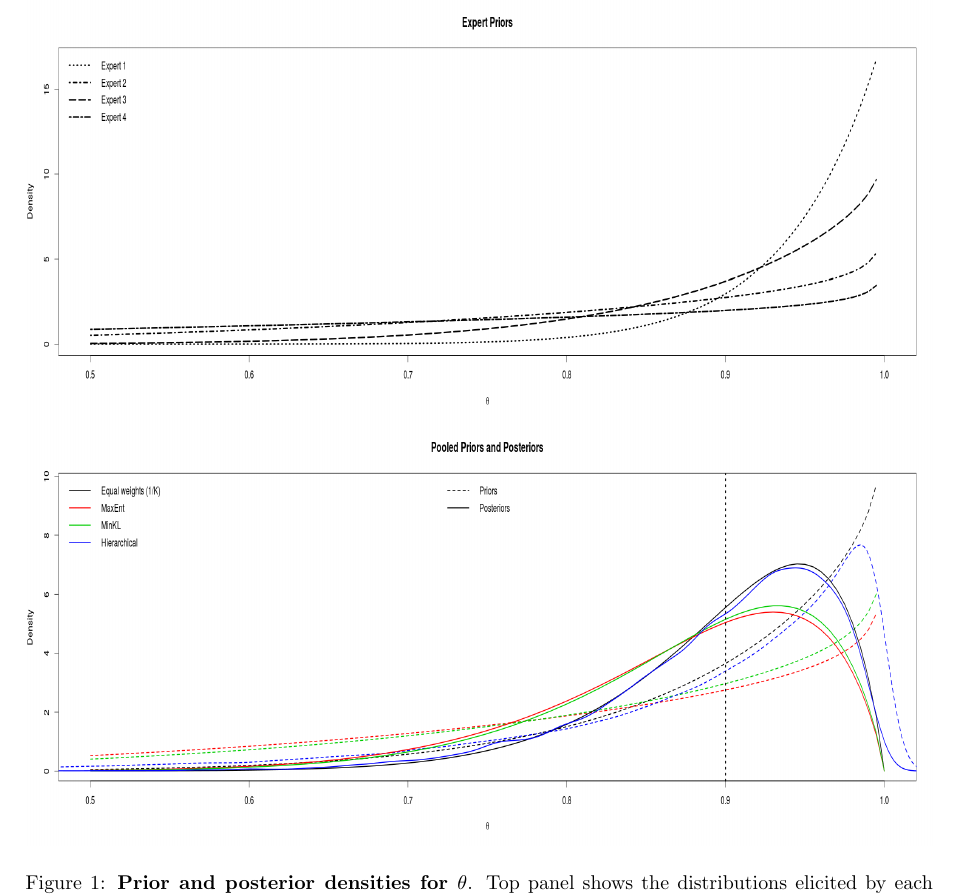
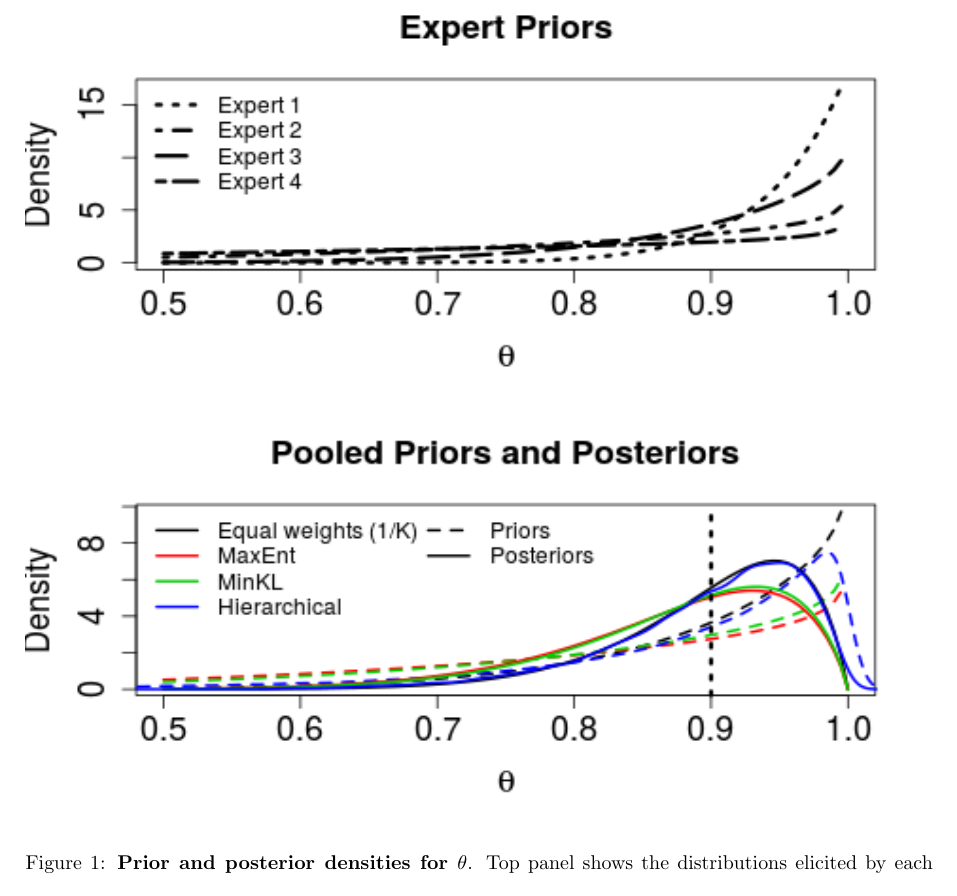
Before and after one commit to maxbiostat/opinion_pooling, a LaTeX paper (WSC2015/Carvalho_etal_WSC2015.tex): part of page 6 of 6, cut so that both start at the same text. Compiled offline with pdfLaTeX.

Commit message:
fixing figure

```diff
--- a/WSC2015/Carvalho_etal_WSC2015.tex
+++ b/WSC2015/Carvalho_etal_WSC2015.tex
@@ -269,7 +265,7 @@ PUT YOUR FUNDING STATEMENTS HERE, LEO
 
 \begin{figure}[!ht]
 \centering
-\includegraphics[width=\textwidth, height = 15cm]{figures/priors_&_posteriors_B.png}
+\includegraphics[width=\textwidth, height = 15cm]{figures/priors_&_posteriors.png}
 \caption{\textbf{Prior and posterior densities for $\theta$}.
 Top panel shows the distributions elicited by each expert (data from~\cite{savchuk1994}) and the bottom panel shows the pooled priors and posteriors obtained using each of the three methods discussed in this paper.}
 \label{fig:priors_posteriors_beta}
```
Also changed, not shown: WSC2015/WSC2015.bib (+1 -1 lines), WSC2015/figures/priors_&_posteriors.png, WSC2015/Carvalho_etal_WSC2015.tex (10 more changed lines).
